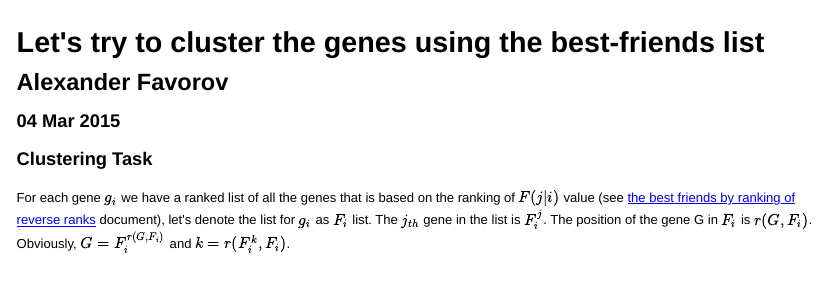
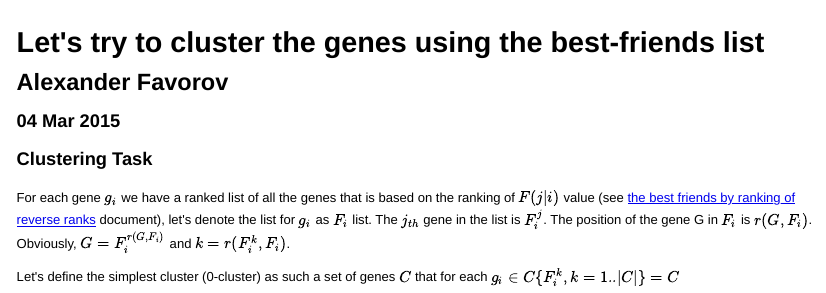
Before and after one commit to favorov/best-friends, an R Markdown document (RevRankClustering.Rmd): the page in a window 1100 px wide, from its top. The pictures show the output file RevRankClustering.html that the author committed with the source, opened offline.

Commit message:
going on with formal explanation

````diff
--- a/RevRankClustering.Rmd
+++ b/RevRankClustering.Rmd
@@ -15,6 +15,8 @@ Alexander Favorov
 
 For each gene $g_i$ we have a ranked list of all the genes that is based on the ranking of $F(j|i)$ value (see <a href=RevRank.html>the best friends by ranking of reverse ranks</a> document), let's denote the list for $g_i$ as $F_i$ list. The $j_{th}$ gene in the list is $F_i^j$. The position of the gene G in $F_i$ is $r(G,F_i)$. Obviously, $G=F_i^{r(G,F_i)}$ and $k=r(F_i^k,F_i)$.
 
+Let's define the simplest cluster (0-cluster) as such a set of genes $C$ that for each $g_i \in C \{F_i^k, k=1..|C|\} = C$
+
 ```{r source, echo=FALSE}
 source('backwards.rank.R')
 ```
````
Also changed, not shown: RevRankClustering.html.
